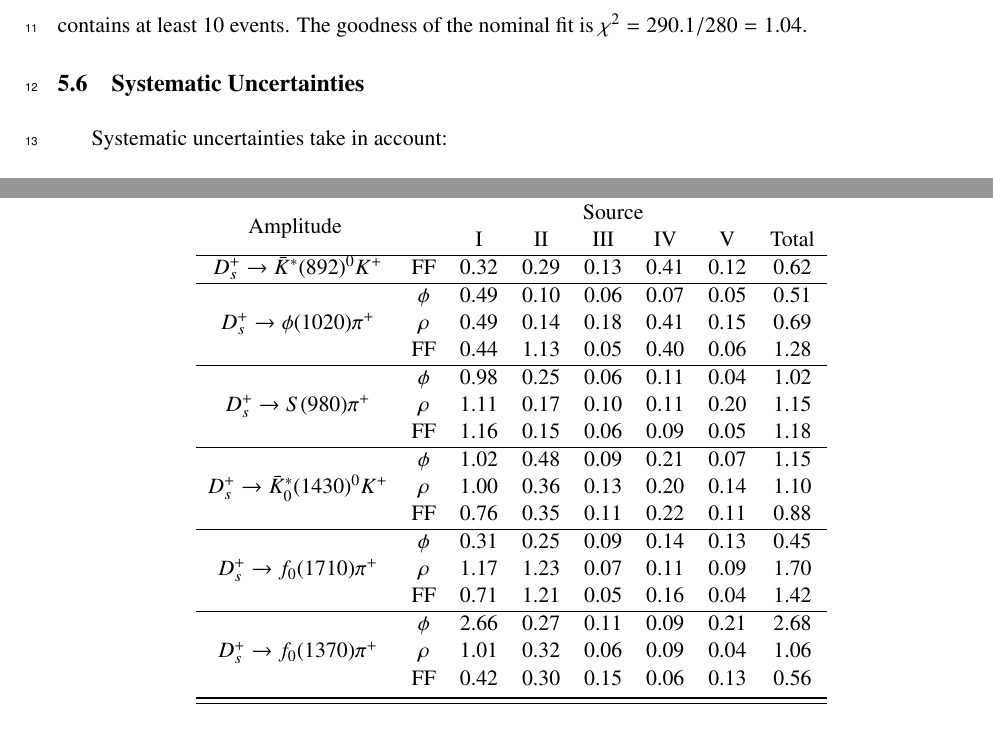
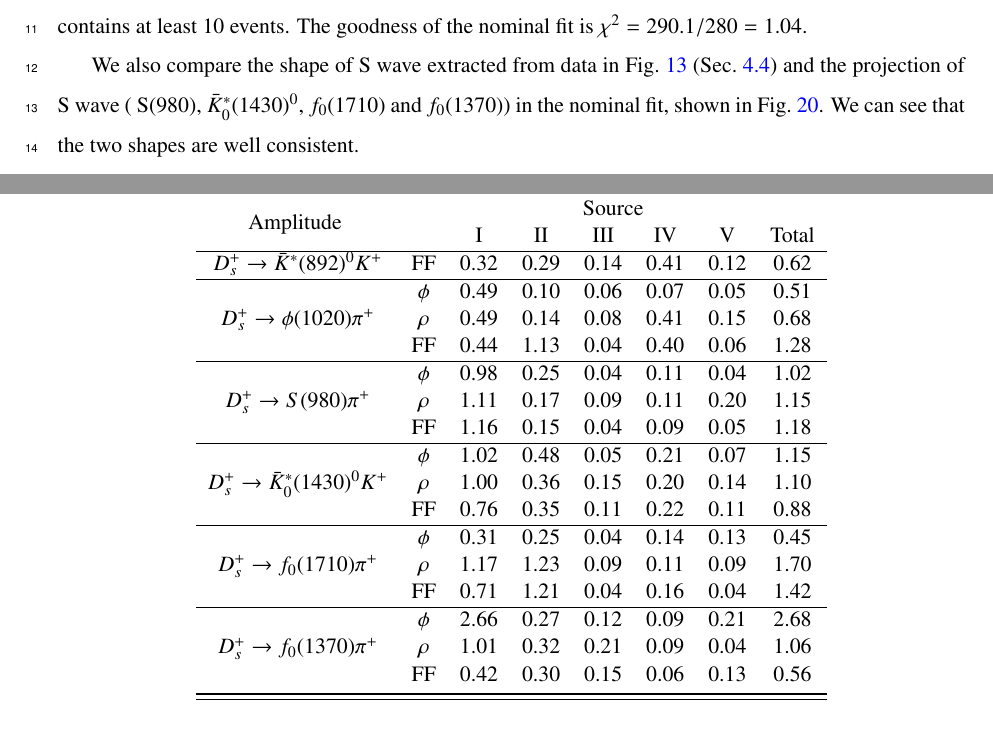
Before and after one commit to kiranosora/Ds-to-KKPi-memo, a LaTeX document (KKPi/bes3memo.tex, which reads KKPi/05AmplitudeAnalysis.tex): two parts of pages 32 and 38 of 51 before the commit and two parts of pages 32 and 39 of 52 after it, joined at a grey line, cut so that both start at the same text. Compiled offline with pdfLaTeX; a missing bibliography style is replaced by a similar one.

Commit message:
PS_Meeting

```diff
--- a/KKPi/05AmplitudeAnalysis.tex
+++ b/KKPi/05AmplitudeAnalysis.tex
@@ -314,3 +314,6 @@ The Dalitz plot projections are shown in Fig.~\ref{dalitz-projection}.
 \end{figure*}
 The fit quality is determined by calculating the $\chi^{2}$ of the fit using an adaptive binning of the $m^{2}(K^{+}K^{-})$ versus $m^{2}(K^{-}\pi^{+})$ Dalitz plot that requires each bin contains at least 10 events.
 The goodness of the nominal fit is $\chi^{2}=290.1/280=1.04$.
+
+We also compare the shape of S wave extracted from data in Fig.~\ref{SP} (Sec.~\ref{MIPWA-RES}) and the projection of S wave ( S(980), $\bar{K}^{*}_{0}(1430)^{0}$,  $f_{0}(1710)$ and $f_{0}(1370)$) in the nominal fit, shown in Fig.~\ref{MIPWA-PWA}.
+We can see that the two shapes are well consistent.
@@ -317,3 +327,7 @@ The goodness of the nominal fit is $\chi^{2}=290.1/280=1.04$.
+    \label{MIPWA-PWA}
+\end{figure*}
+
+
 }
 
 \subsection{Systematic Uncertainties}
@@ -407,27 +421,27 @@ The goodness of the nominal fit is $\chi^{2}=290.1/280=1.04$.
             \multirow{2}{*}{Amplitude }&\multicolumn{7}{c}{Source}\cr
             & & \uppercase\expandafter{\romannumeral1} &\uppercase\expandafter{\romannumeral2} &\uppercase\expandafter{\romannumeral3} &\uppercase\expandafter{\romannumeral4} &\uppercase\expandafter{\romannumeral5}& Total   \\
             \hline
-            $D_{s}^{+} \rightarrow \bar{K}^{*}(892)^{0}K^{+}$                           &FF             &0.32      &0.29       &0.13   &0.41  &0.12  &0.62   \\
+            $D_{s}^{+} \rightarrow \bar{K}^{*}(892)^{0}K^{+}$                           &FF             &0.32      &0.29       &0.14   &0.41  &0.12  &0.62   \\
             \hline
             \multirow{3}{*}{$D_{s}^{+} \rightarrow \phi(1020)\pi^{+}$}                  & $\phi$        &0.49      &0.10       &0.06   &0.07  &0.05  &0.51 \\
-                                                                                        & $\rho$        &0.49      &0.14       &0.18   &0.41  &0.15  &0.69 \\
-                                                                                        & FF            &0.44      &1.13       &0.05   &0.40  &0.06  &1.28 \\
+                                                                                        & $\rho$        &0.49      &0.14       &0.08   &0.41  &0.15  &0.68 \\
+                                                                                        & FF            &0.44      &1.13       &0.04   &0.40  &0.06  &1.28 \\
             \hline
-            \multirow{3}{*}{$D_{s}^{+} \rightarrow S(980)\pi^{+}$}                      & $\phi$        &0.98      &0.25       &0.06   &0.11  &0.04  &1.02    \\
+            \multirow{3}{*}{$D_{s}^{+} \rightarrow S(980)\pi^{+}$}                      & $\phi$        &0.98      &0.25       &0.04   &0.11  &0.04  &1.02    \\
             %\multirow{3}{*}{$D_{s}^{+} \rightarrow f_{0}(980)\pi^{+}/a_{0}(980)\pi^{+}$}& $\phi$       &0.98      &0.25       &0.06   &0.11 &1.02  &1.02    \\
-                                                                                        & $\rho$        &1.11      &0.17       &0.10   &0.11  &0.20  &1.15 \\
-                                                                                        & FF            &1.16      &0.15       &0.06   &0.09  &0.05  &1.18 \\
+                                                                                        & $\rho$        &1.11      &0.17       &0.09   &0.11  &0.20  &1.15 \\
+                                                                                        & FF            &1.16      &0.15       &0.04   &0.09  &0.05  &1.18 \\
             \hline
-            \multirow{3}{*}{$D_{s}^{+} \rightarrow \bar{K}^{*}_{0}(1430)^{0}K^{+}$}     & $\phi$        &1.02      &0.48       &0.09   &0.21  &0.07  &1.15     \\
-                                                                                        & $\rho$        &1.00      &0.36       &0.13   &0.20  &0.14  &1.10 \\
+            \multirow{3}{*}{$D_{s}^{+} \rightarrow \bar{K}^{*}_{0}(1430)^{0}K^{+}$}     & $\phi$        &1.02      &0.48       &0.05   &0.21  &0.07  &1.15     \\
+                                                                                        & $\rho$        &1.00      &0.36       &0.15   &0.20  &0.14  &1.10 \\
                                                                                         & FF            &0.76      &0.35       &0.11   &0.22  &0.11  &0.88 \\
             \hline
-            \multirow{3}{*}{$D_{s}^{+} \rightarrow f_{0}(1710)\pi^{+}$}                 & $\phi$        &0.31      &0.25       &0.09   &0.14  &0.13  &0.45 \\
-                                                                                        & $\rho$        &1.17      &1.23       &0.07   &0.11  &0.09  &1.70 \\
-                                                                                        & FF            &0.71      &1.21       &0.05   &0.16  &0.04  &1.42 \\
+            \multirow{3}{*}{$D_{s}^{+} \rightarrow f_{0}(1710)\pi^{+}$}                 & $\phi$        &0.31      &0.25       &0.04   &0.14  &0.13  &0.45 \\
+                                                                                        & $\rho$        &1.17      &1.23       &0.09   &0.11  &0.09  &1.70 \\
+                                                                                        & FF            &0.71      &1.21       &0.04   &0.16  &0.04  &1.42 \\
             \hline
-            \multirow{3}{*}{$D_{s}^{+} \rightarrow f_{0}(1370)\pi^{+}$}                 & $\phi$        &2.66      &0.27       &0.11   &0.09  &0.21  &2.68  \\
-                                                                                        & $\rho$        &1.01      &0.32       &0.06   &0.09  &0.04  &1.06 \\
+            \multirow{3}{*}{$D_{s}^{+} \rightarrow f_{0}(1370)\pi^{+}$}                 & $\phi$        &2.66      &0.27       &0.12   &0.09  &0.21  &2.68  \\
+                                                                                        & $\rho$        &1.01      &0.32       &0.21   &0.09  &0.04  &1.06 \\
                                                                                         & FF            &0.42      &0.30       &0.15   &0.06  &0.13  &0.56 \\
             \bottomrule\bottomrule
         \end{tabular}
```
Also changed, not shown: KKPi/05AmplitudeAnalysis.tex (7 more changed lines), 8 other files.
